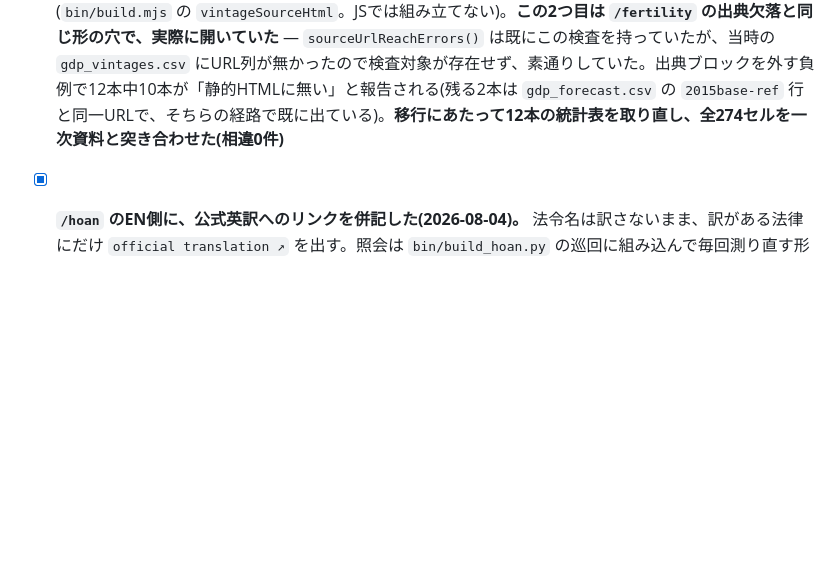
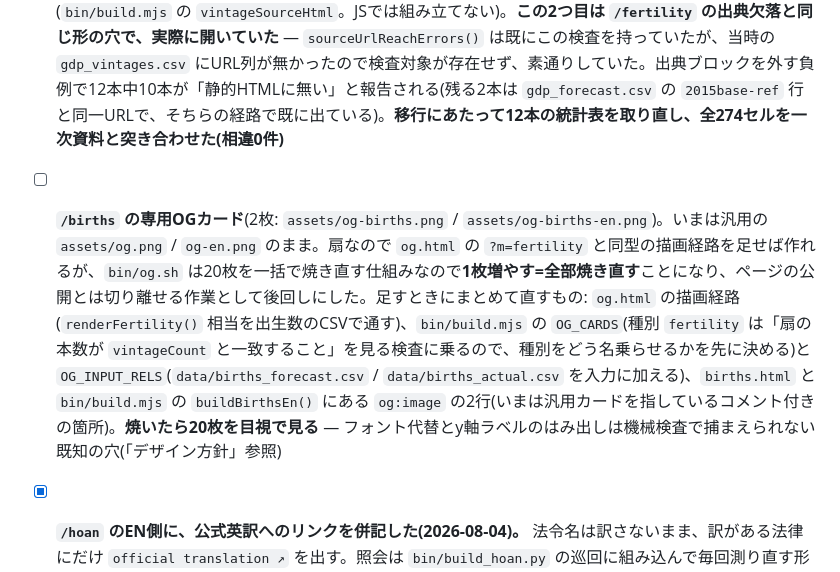
Before and after one commit to zurekei/site, a Markdown page: CLAUDE.md, the part around the change. Drawn GitHub-style; blank space fills up the shorter version.

Commit message:
/births の専用OGカードをTODOに起こす
汎用カードのままにした判断は「デザイン方針」とTODOの/births項目に
書いてあったが、チェックボックスとしては残していなかった。足すときに
まとめて直すもの(og.htmlの描画経路・OG_CARDSの種別・OG_INPUT_RELS・
og:imageの2箇所)と、焼いたあと目視が要る理由を添えて起こす。

Co-Authored-By: Claude Opus 5 (1M context) <noreply@anthropic.com>

```diff
--- a/CLAUDE.md
+++ b/CLAUDE.md
@@ -143,6 +143,8 @@
 
 - [x] **`gdp_vintages.csv` に行ごとの出典URL列がない**(2026-08-04に解消)。数値を載せているCSVの中でこれだけが `data/README.md` §1「すべての数値行に一次資料へのURLを付す」を満たしていなかった。**横持ちのままURL列を足す形は採らなかった** — 基準×実質/名目で12本のURL列が要るうえ、1つの基準の出典は全年度で同じファイル1本なので、同じ文字列が数十行に並ぶだけになる。1行=(年度 × 基準)の**縦持ち**に組み替えて、1行が値＋出典＋`notes` という他ファイルと同じ形になるようにした(54行13列 → 137行7列)。**基準が増えたときに列もコードも増えないのが、この形にした決め手**(次の2020年基準は `gdp_forecast.csv` 側で既に使われており、来ることが分かっている)。`chart.js` 側は6列を束ねる `vintageCols` が1列を指す `vintageCol` になり、年ごとに畳む処理に変わった(描画結果は不変。旧版と新版のヘッドレスChromeのDOMで `vintage-band` のパスがバイト単位で一致することを確認した)。合わせて (1) 基準の呼称を `T.basisLabels`(実績線の基準表示と同じ辞書)に統合し、**辞書に無い `basis` が来たらビルドを止める**(負例: `1990base` を `2020base` に置換して throw を確認)、(2) 帯の出典6本を**静的HTMLに出す**ようにした(`bin/build.mjs` の `vintageSourceHtml`。JSでは組み立てない)。**この2つ目は `/fertility` の出典欠落と同じ形の穴で、実際に開いていた** — `sourceUrlReachErrors()` は既にこの検査を持っていたが、当時の `gdp_vintages.csv` にURL列が無かったので検査対象が存在せず、素通りしていた。出典ブロックを外す負例で12本中10本が「静的HTMLに無い」と報告される(残る2本は `gdp_forecast.csv` の `2015base-ref` 行と同一URLで、そちらの経路で既に出ている)。**移行にあたって12本の統計表を取り直し、全274セルを一次資料と突き合わせた(相違0件)**
 
+- [ ] **`/births` の専用OGカード**(2枚: `assets/og-births.png` / `assets/og-births-en.png`)。いまは汎用の `assets/og.png` / `og-en.png` のまま。扇なので `og.html` の `?m=fertility` と同型の描画経路を足せば作れるが、`bin/og.sh` は20枚を一括で焼き直す仕組みなので**1枚増やす=全部焼き直す**ことになり、ページの公開とは切り離せる作業として後回しにした。足すときにまとめて直すもの: `og.html` の描画経路(`renderFertility()` 相当を出生数のCSVで通す)、`bin/build.mjs` の `OG_CARDS`(種別 `fertility` は「扇の本数が `vintageCount` と一致すること」を見る検査に乗るので、種別をどう名乗らせるかを先に決める)と `OG_INPUT_RELS`(`data/births_forecast.csv` / `data/births_actual.csv` を入力に加える)、`births.html` と `bin/build.mjs` の `buildBirthsEn()` にある `og:image` の2行(いまは汎用カードを指しているコメント付きの箇所)。**焼いたら20枚を目視で見る** — フォント代替とy軸ラベルのはみ出しは機械検査で捕まえられない既知の穴(「デザイン方針」参照)
+
 - [x] **`/hoan` のEN側に、公式英訳へのリンクを併記した(2026-08-04)。** 法令名は訳さないまま、訳がある法律にだけ `official translation ↗` を出す。照会は `bin/build_hoan.py` の巡回に組み込んで毎回測り直す形にしてあり、結果は焼き込まずCSVの `translation_url` / `translation_note` に入る。仕組みと落とし穴は上の「公式英訳の照会」を参照。実装して分かったこと2件 — (1)**暫定版が実在する**(令和七年法律第四十九号。見つけたのは `ia` を外した検索と外さない検索の差分で、当初は「暫定版は無い」と見立てていた)。JLT自身が校閲前だと断っている区別なので、こちらでも `(tentative)` と出す。(2)**JLTの英語側の法令番号表記は当てにできない** — 令和三年法律第二十五号(相続土地国庫帰属法)を `Ministry of Justice Order No. 25 of 2021` と表記している。法律を府省令として出しているので、`lawNumEn()` の検算にJLTの表記を使う案は採れない(検算は今も `promulgation_date` と `law_id` との突き合わせでやっている)
 
 ### 検査の穴
```
